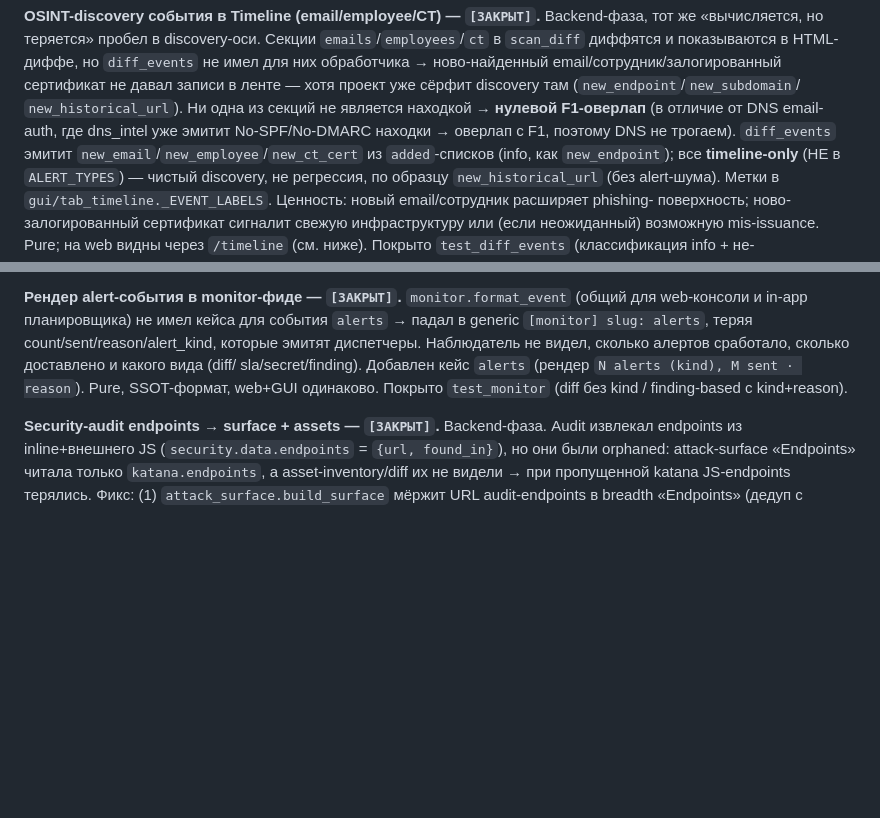
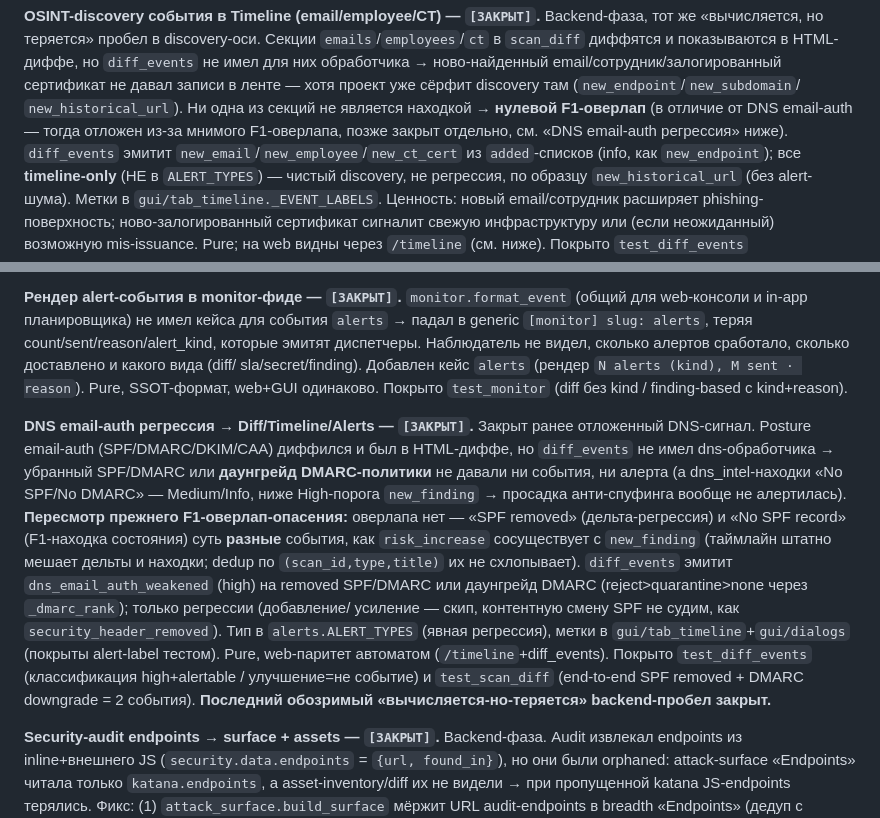
Before and after one commit to animen398-glitch/try1, a Markdown page: CLAUDE.md, 2 parts joined by grey strips. GitHub-like rendering; blank space fills up the shorter version.

Commit message:
docs(claude): record DNS email-auth regression event (last surfacing gap)
Co-Authored-By: Claude Opus 4.8 <noreply@anthropic.com>

```diff
--- a/CLAUDE.md
+++ b/CLAUDE.md
@@ -1152,8 +1152,8 @@ dispatch+filter+disabled), `test_monitor` (шлёт раз, второй про
 обработчика → ново-найденный email/сотрудник/залогированный сертификат не давал записи в
 ленте — хотя проект уже сёрфит discovery там (`new_endpoint`/`new_subdomain`/
 `new_historical_url`). Ни одна из секций не является находкой → **нулевой F1-оверлап** (в
-отличие от DNS email-auth, где dns_intel уже эмитит No-SPF/No-DMARC находки → оверлап с F1,
-поэтому DNS не трогаем). `diff_events` эмитит `new_email`/`new_employee`/`new_ct_cert` из
+отличие от DNS email-auth — тогда отложен из-за мнимого F1-оверлапа, позже закрыт отдельно,
+см. «DNS email-auth регрессия» ниже). `diff_events` эмитит `new_email`/`new_employee`/`new_ct_cert` из
 `added`-списков (info, как `new_endpoint`); все **timeline-only** (НЕ в `ALERT_TYPES`) —
 чистый discovery, не регрессия, по образцу `new_historical_url` (без alert-шума). Метки в
 `gui/tab_timeline._EVENT_LABELS`. Ценность: новый email/сотрудник расширяет phishing-
@@ -1197,6 +1197,23 @@ sla/secret/finding). Добавлен кейс `alerts` (рендер `N alerts
 Pure, SSOT-формат, web+GUI одинаково. Покрыто `test_monitor` (diff без kind / finding-based
 с kind+reason).
 
+**DNS email-auth регрессия → Diff/Timeline/Alerts — `[ЗАКРЫТ]`.** Закрыт ранее отложенный
+DNS-сигнал. Posture email-auth (SPF/DMARC/DKIM/CAA) диффился и был в HTML-диффе, но
+`diff_events` не имел dns-обработчика → убранный SPF/DMARC или **даунгрейд DMARC-политики**
+не давали ни события, ни алерта (а dns_intel-находки «No SPF/No DMARC» — Medium/Info, ниже
+High-порога `new_finding` → просадка анти-спуфинга вообще не алертилась). **Пересмотр
+прежнего F1-оверлап-опасения:** оверлапа нет — «SPF removed» (дельта-регрессия) и «No SPF
+record» (F1-находка состояния) суть **разные** события, как `risk_increase` сосуществует с
+`new_finding` (таймлайн штатно мешает дельты и находки; dedup по `(scan_id,type,title)` их
+не схлопывает). `diff_events` эмитит `dns_email_auth_weakened` (high) на removed SPF/DMARC
+или даунгрейд DMARC (reject>quarantine>none через `_dmarc_rank`); только регрессии (добавление/
+усиление — скип, контентную смену SPF не судим, как `security_header_removed`). Тип в
+`alerts.ALERT_TYPES` (явная регрессия), метки в `gui/tab_timeline`+`gui/dialogs` (покрыты
+alert-label тестом). Pure, web-паритет автоматом (`/timeline`+diff_events). Покрыто
+`test_diff_events` (классификация high+alertable / улучшение=не событие) и `test_scan_diff`
+(end-to-end SPF removed + DMARC downgrade = 2 события). **Последний обозримый
+«вычисляется-но-теряется» backend-пробел закрыт.**
+
 **Security-audit endpoints → surface + assets — `[ЗАКРЫТ]`.** Backend-фаза. Audit
 извлекал endpoints из inline+внешнего JS (`security.data.endpoints` = `{url, found_in}`),
 но они были orphaned: attack-surface «Endpoints» читала только `katana.endpoints`, а
```
